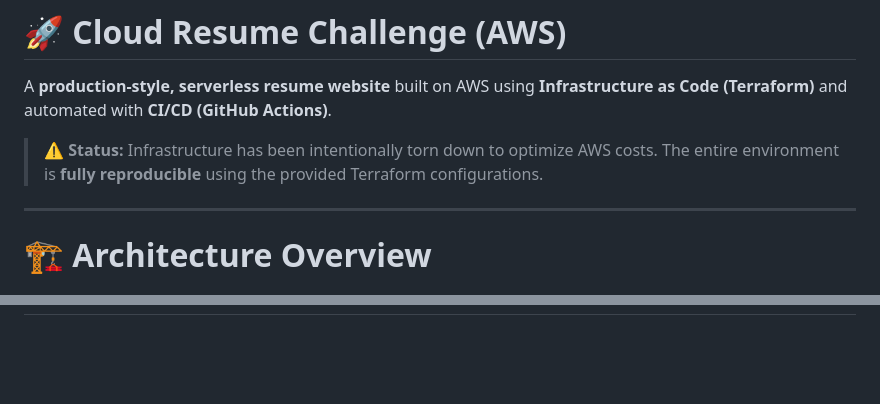
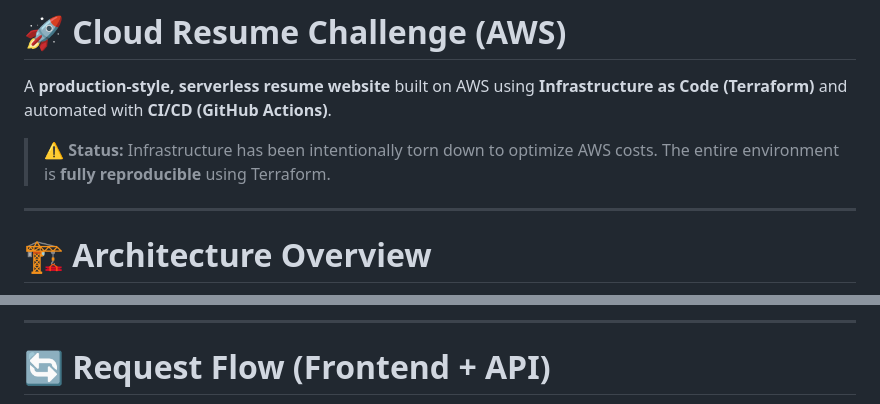
Before and after one commit to smjoshi28/cloud-resume-challenge, a Markdown page: README.md, 2 parts joined by grey strips. Drawn GitHub-style; blank space fills up the shorter version.

````diff
--- a/README.md
+++ b/README.md
@@ -3,7 +3,7 @@
 A **production-style, serverless resume website** built on AWS using **Infrastructure as Code (Terraform)** and automated with **CI/CD (GitHub Actions)**.
 
 > ⚠️ **Status:** Infrastructure has been intentionally torn down to optimize AWS costs.
-> The entire environment is **fully reproducible** using the provided Terraform configurations.
+> The entire environment is **fully reproducible** using Terraform.
 
 ---
 
@@ -12,3 +33,6 @@ A **production-style, serverless resume website** built on AWS using **Infrastru
+---
+
+# 🔄 Request Flow (Frontend + API)
 
 ```mermaid
 sequenceDiagram
````
Also changed, not shown: other parts of README.md (+93 -64 lines).
